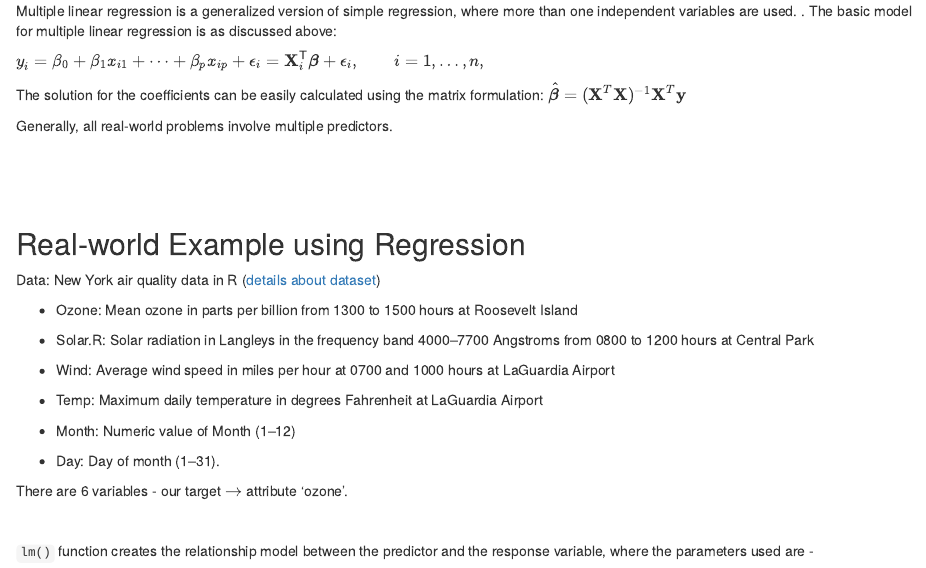
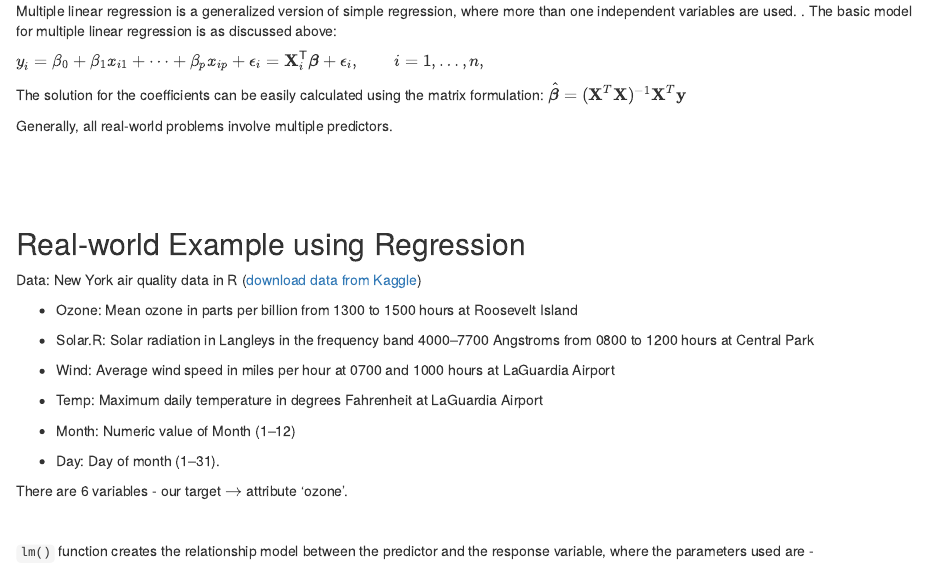
Before and after one commit to madhurima-nath/regression_and_predictions, an R Markdown document (regression_prediction.Rmd): the page in a window 1100 px wide, from 1990 px down. The pictures show the output file regression_prediction.nb.html that the author committed with the source, opened offline.

Commit message:
added link to download the data

```diff
--- a/regression_prediction.Rmd
+++ b/regression_prediction.Rmd
@@ -110,7 +110,7 @@ Generally, all real-world problems involve multiple predictors.
 
 ## Real-world Example using Regression
 
-Data: New York air quality data in R ([details about dataset](https://stat.ethz.ch/R-manual/R-devel/library/datasets/html/airquality.html))
+Data: New York air quality data in R ([download data from Kaggle](https://www.kaggle.com/pratiksagrawal/practice-data-set-for-air-quality?select=airquality.csv))
 
 -   Ozone: Mean ozone in parts per billion from 1300 to 1500 hours at Roosevelt Island
 
```
Also changed, not shown: regression_prediction.nb.html.
